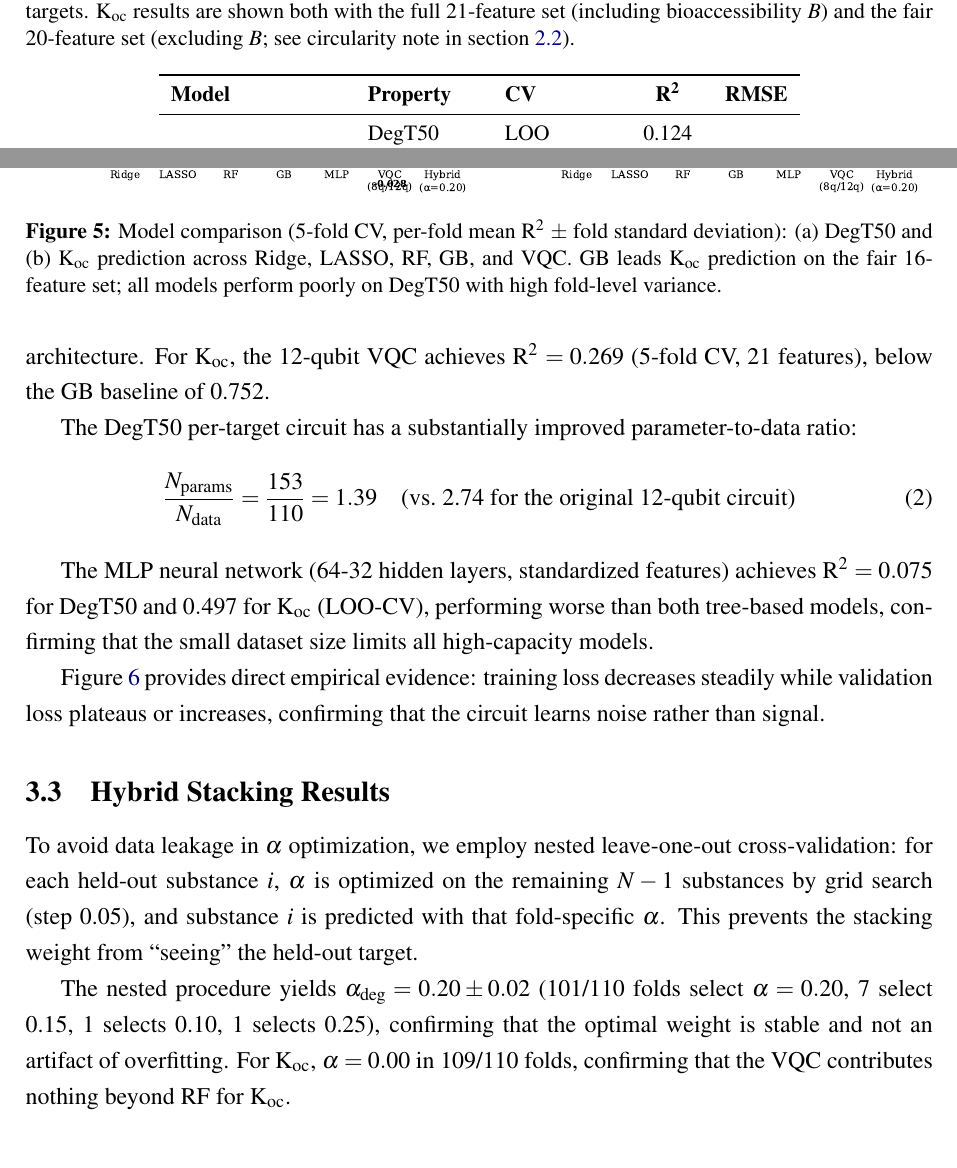
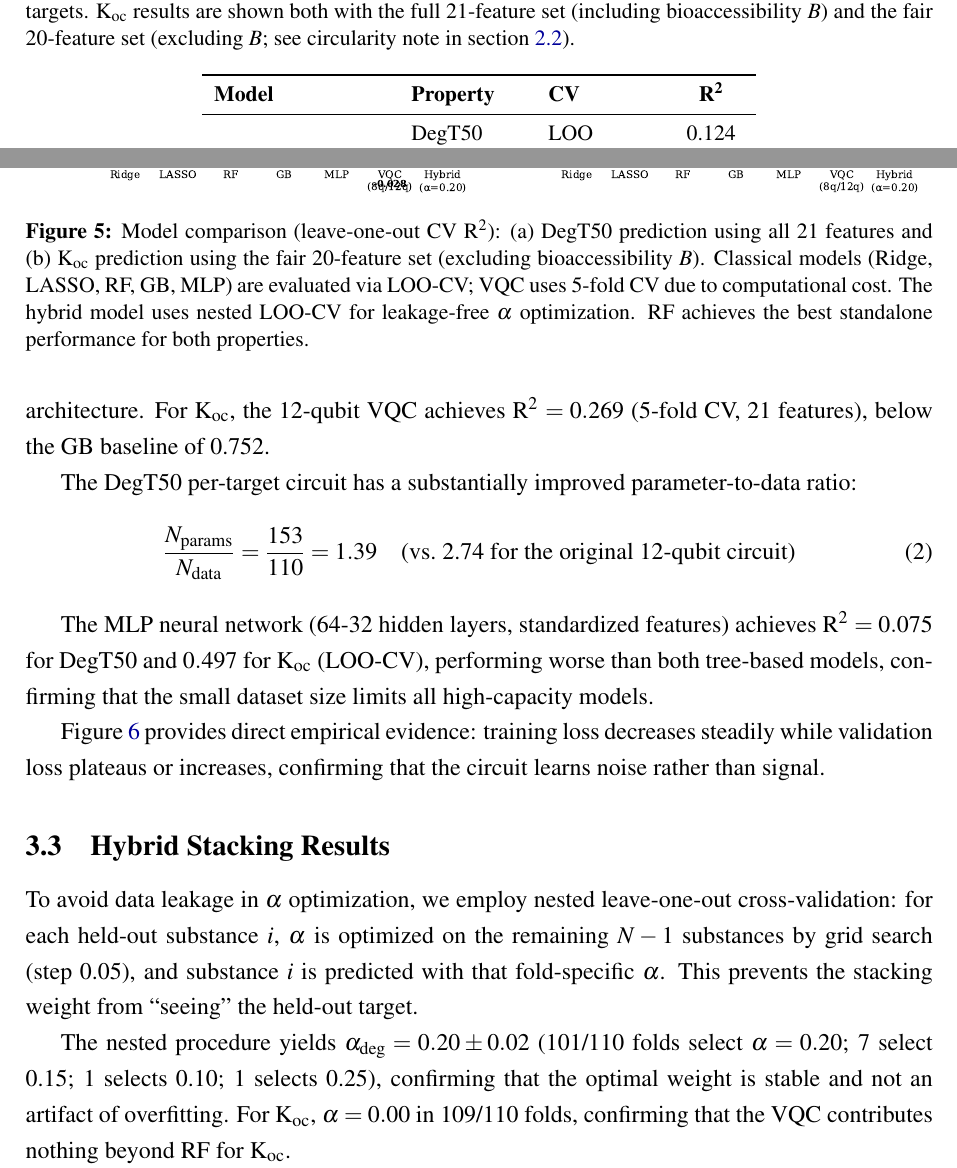
Before and after one commit to c-arda/Quantum-Pesticide-Fate-Modeling, a LaTeX paper (manuscript/main.tex): two parts of pages 10 and 12 of 19, joined at a grey line, cut so that both start at the same text. Compiled offline with pdfLaTeX.

Commit message:
Final polish: Table 1 header, Fig 5 caption/title, minor typos
- Table 1: removed phantom RMSE header, fixed tabular spec {lllcc} → {lllc}
- Fig 5 caption: rewritten for LOO-CV, notes VQC uses 5-fold,
  documents mixed-metric axis, lists all 7 models
- Fig 5(a) title: '20 features, excl B' → '21 features' (B irrelevant for DegT50)
- §3.3: semicolons separating fold distribution
- §4.1: Unicode em-dash → LaTeX triple-dash
- Fig 7: training curves n=88+22=110

```diff
--- a/manuscript/main.tex
+++ b/manuscript/main.tex
@@ -439,6 +439,6 @@ classical baselines.
     \toprule
     \textbf{Model} & \textbf{Property} & \textbf{CV} &
-      \textbf{\rtwo{}} & \textbf{RMSE} \\
+      \textbf{\rtwo{}} \\
     \midrule
     \multirow{4}{*}{Ridge}
       & \degtl{}         & LOO    & 0.124   \\
@@ -533,12 +533,14 @@ models.
 \begin{figure}[htbp]
   \centering
   \includegraphics[width=\textwidth]{fig5_model_comparison.pdf}
-  \caption{Model comparison (5-fold CV, per-fold mean \rtwo{} $\pm$
-           fold standard deviation): (a)~\degtl{} and (b)~\koc{}
-           prediction across Ridge, LASSO, RF, GB, and VQC.
-           GB leads \koc{} prediction on the fair 16-feature set;
-           all models perform poorly on \degtl{} with high fold-level
-           variance.}
+  \caption{Model comparison (leave-one-out CV \rtwo{}): (a)~\degtl{}
+           prediction using all 21 features and (b)~\koc{} prediction
+           using the fair 20-feature set (excluding bioaccessibility~$B$).
+           Classical models (Ridge, LASSO, RF, GB, MLP) are evaluated
+           via LOO-CV; VQC uses 5-fold CV due to computational cost.
+           The hybrid model uses nested LOO-CV for leakage-free
+           $\alpha$ optimization. RF achieves the best standalone
+           performance for both properties.}
   \label{fig:comparison}
 \end{figure}
 
@@ -591,7 +593,7 @@ $\alpha$. This prevents the stacking weight from ``seeing'' the
 held-out target.
 
 The nested procedure yields $\alpha_\text{deg} = 0.20 \pm 0.02$ (101/110
-folds select $\alpha = 0.20$, 7 select 0.15, 1 selects 0.10, 1 selects
+folds select $\alpha = 0.20$; 7 select 0.15; 1 selects 0.10; 1 selects
 0.25), confirming that the optimal weight is stable and not an artifact
 of overfitting. For \koc{}, $\alpha = 0.00$ in 109/110 folds, confirming
 that the VQC contributes nothing beyond RF for \koc{}.
```
Also changed, not shown: manuscript/figures/fig1_dataset_overview.pdf, manuscript/figures/fig2_feature_importance.pdf, manuscript/figures/fig3_pred_vs_exp.pdf, manuscript/figures/fig4_circuit_schematic.pdf, manuscript/figures/fig5_model_comparison.pdf, manuscript/figures/fig5_model_comparison.png, manuscript/figures/fig6_aop_coverage.pdf, manuscript/figures/fig7_training_curves.pdf, manuscript/figures/fig8_circuit_comparison.pdf, manuscript/main.pdf, manuscript/main.tex (4 more changed lines), 2 other files.
